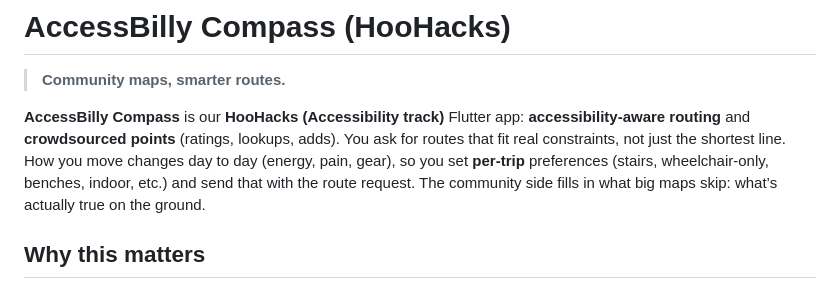
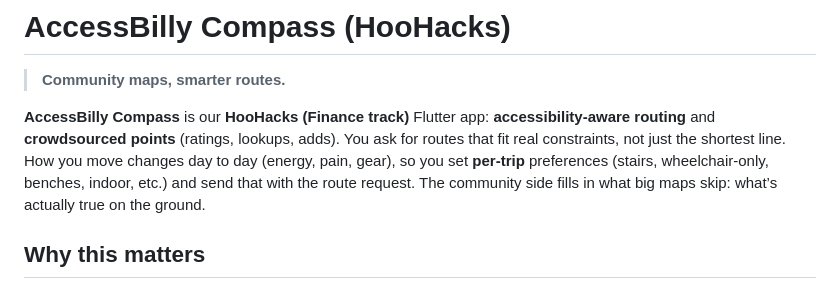
Before and after one commit to RentalSatyr8499/hanyHH, a Markdown page: mobile_app/README.md, the part around the change. GitHub-like rendering.

Commit message:
docs: align README intro with Finance track
Made-with: Cursor

```diff
--- a/mobile_app/README.md
+++ b/mobile_app/README.md
@@ -2,7 +2,7 @@
 
 > **Community maps, smarter routes.**
 
-**AccessBilly Compass** is our **HooHacks (Accessibility track)** Flutter app: **accessibility-aware routing** and **crowdsourced points** (ratings, lookups, adds). You ask for routes that fit real constraints, not just the shortest line. How you move changes day to day (energy, pain, gear), so you set **per-trip** preferences (stairs, wheelchair-only, benches, indoor, etc.) and send that with the route request. The community side fills in what big maps skip: what’s actually true on the ground.
+**AccessBilly Compass** is our **HooHacks (Finance track)** Flutter app: **accessibility-aware routing** and **crowdsourced points** (ratings, lookups, adds). You ask for routes that fit real constraints, not just the shortest line. How you move changes day to day (energy, pain, gear), so you set **per-trip** preferences (stairs, wheelchair-only, benches, indoor, etc.) and send that with the route request. The community side fills in what big maps skip: what’s actually true on the ground.
 
 ## Why this matters
 
```
